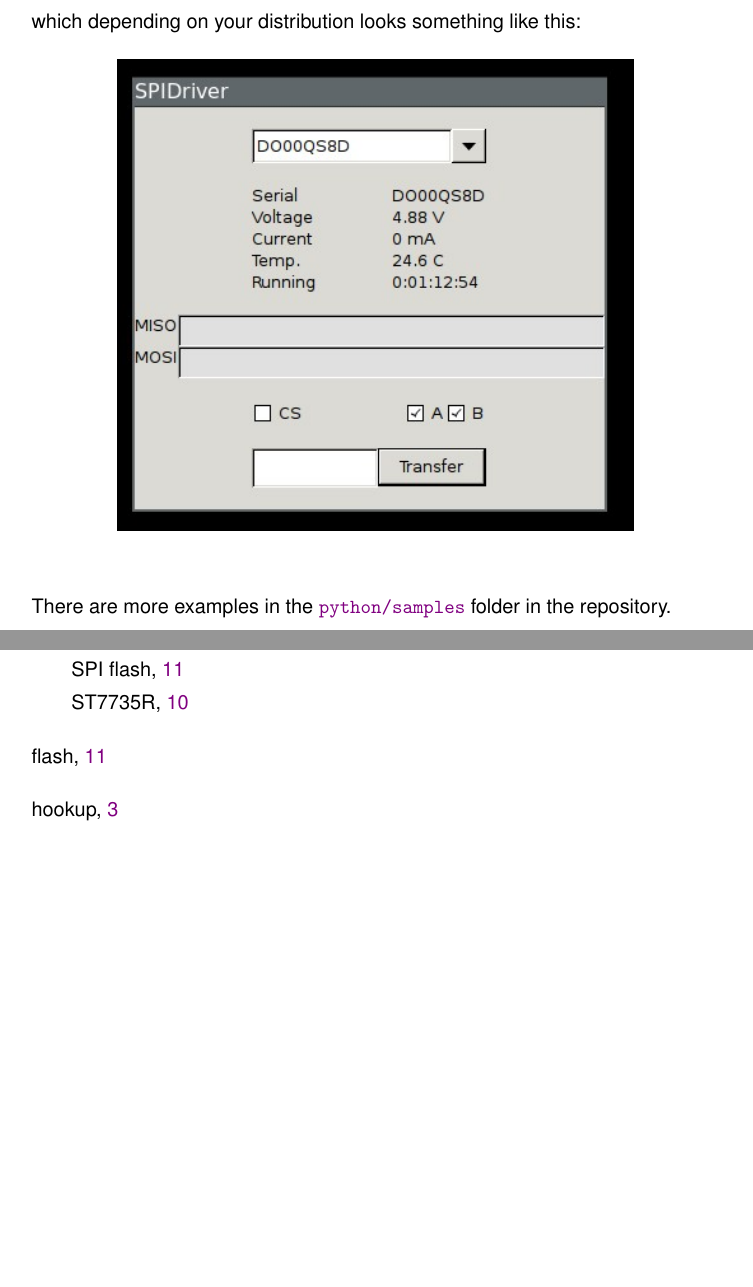
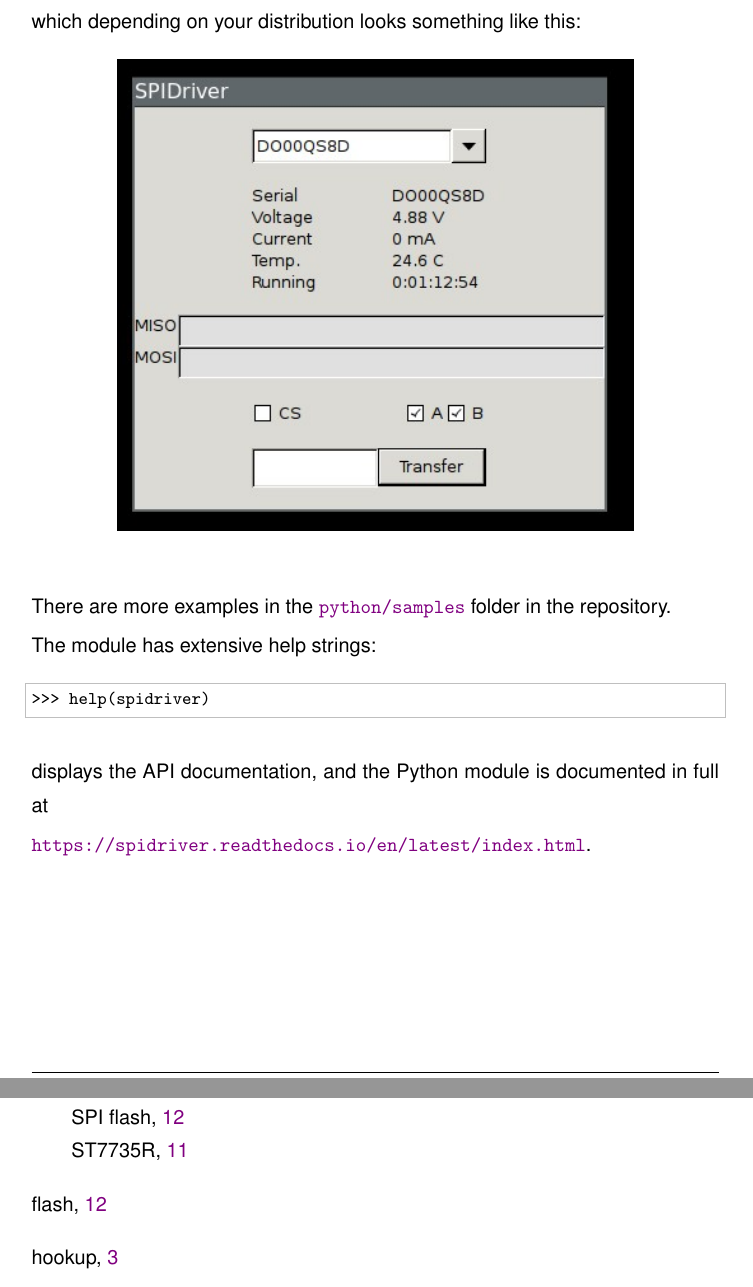
Before and after one commit to jamesbowman/datasheets, a LaTeX document (spidriver.tex): two parts of pages 9 and 22 of 22 before the commit and two parts of pages 9 and 23 of 23 after it, joined at a grey line, cut so that both start at the same text, the shorter picture padded with empty space. Compiled offline with pdfLaTeX.

Commit message:
Link to readthedocs for SPIDriver, I2CDriver Python modules

```diff
--- a/spidriver.tex
+++ b/spidriver.tex
@@ -291,6 +291,16 @@
 There are more examples in the
 \href{https://github.com/jamesbowman/spidriver/tree/master/python/samples}{\mach{python/samples}} folder in the repository.
 
+The module has extensive help strings:
+\begin{lstlisting}
+>>> help(spidriver)
+\end{lstlisting}
+displays the API documentation, and
+the Python module is documented in full at
+
+\url{https://spidriver.readthedocs.io/en/latest/index.html}.
+
+\newpage
 \subsection{C/C++}
 
 SPIDriver is contained in a single source file with a single header.
```
Also changed, not shown: i2cdriver.tex (+4 -7 lines).
